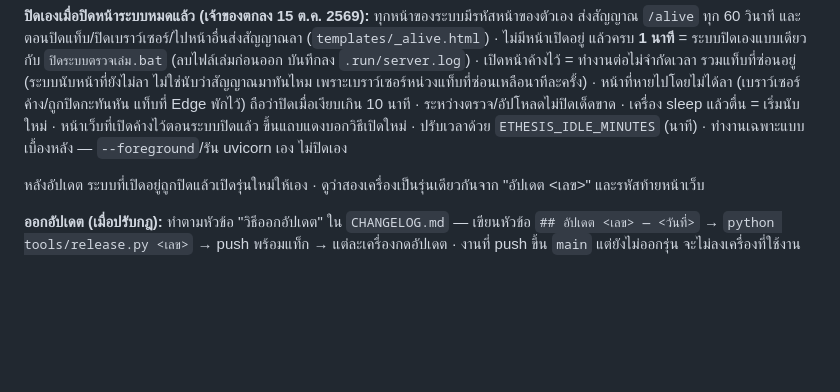
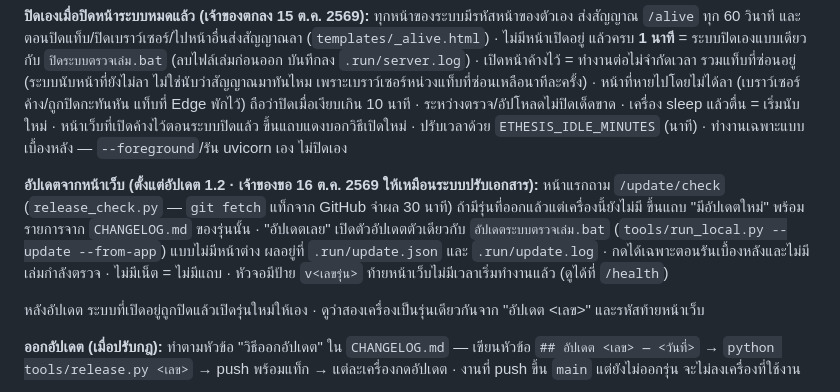
Before and after one commit to supawitmar/ethesis-checker, a Markdown page: DEPLOY.md, the part around the change. GitHub-like rendering; blank space fills up the shorter version.

```diff
--- a/DEPLOY.md
+++ b/DEPLOY.md
@@ -148,6 +148,13 @@ pip install -r requirements.txt
 = เริ่มนับใหม่ · หน้าเว็บที่เปิดค้างไว้ตอนระบบปิดแล้ว ขึ้นแถบแดงบอกวิธีเปิดใหม่ · ปรับเวลาด้วย `ETHESIS_IDLE_MINUTES`
 (นาที) · ทำงานเฉพาะแบบเบื้องหลัง — `--foreground`/รัน uvicorn เอง ไม่ปิดเอง
 
+**อัปเดตจากหน้าเว็บ (ตั้งแต่อัปเดต 1.2 · เจ้าของขอ 16 ต.ค. 2569 ให้เหมือนระบบปรับเอกสาร):** หน้าแรกถาม `/update/check`
+(`release_check.py` — `git fetch` แท็กจาก GitHub จำผล 30 นาที) ถ้ามีรุ่นที่ออกแล้วแต่เครื่องนี้ยังไม่มี ขึ้นแถบ "มีอัปเดตใหม่"
+พร้อมรายการจาก `CHANGELOG.md` ของรุ่นนั้น · "อัปเดตเลย" เปิดตัวอัปเดตตัวเดียวกับ `อัปเดตระบบตรวจเล่ม.bat`
+(`tools/run_local.py --update --from-app`) แบบไม่มีหน้าต่าง ผลอยู่ที่ `.run/update.json` และ `.run/update.log` ·
+กดได้เฉพาะตอนรันเบื้องหลังและไม่มีเล่มกำลังตรวจ · ไม่มีเน็ต = ไม่มีแถบ · หัวจอมีป้าย `v<เลขรุ่น>`
+ท้ายหน้าเว็บไม่มีเวลาเริ่มทำงานแล้ว (ดูได้ที่ `/health`)
+
 หลังอัปเดต ระบบที่เปิดอยู่ถูกปิดแล้วเปิดรุ่นใหม่ให้เอง · ดูว่าสองเครื่องเป็นรุ่นเดียวกันจาก "อัปเดต <เลข>" และรหัสท้ายหน้าเว็บ
 
 **ออกอัปเดต (เมื่อปรับกฎ):** ทำตามหัวข้อ "วิธีออกอัปเดต" ใน `CHANGELOG.md` — เขียนหัวข้อ `## อัปเดต <เลข> — <วันที่>`
```
Also changed, not shown: CHANGELOG.md (+8 -0 lines), HANDOFF.md (+1 -0 lines).
